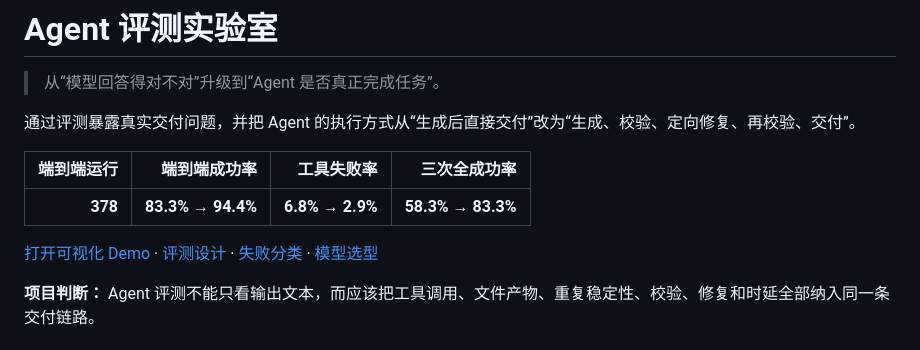
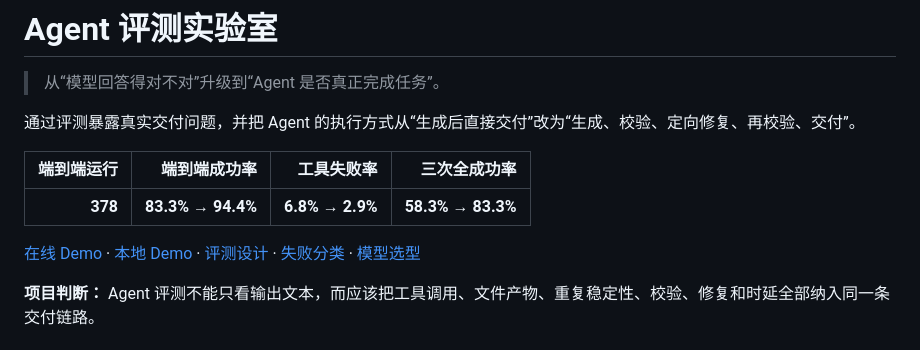
Before and after one commit to ljj24681379-png/agent-evaluation-lab, a Markdown page: README.md, the part around the change. Drawn GitHub-style.

Commit message:
add verified online demo link

```diff
--- a/README.md
+++ b/README.md
@@ -8,7 +8,7 @@
 |---:|---:|---:|---:|
 | **378** | **83.3% → 94.4%** | **6.8% → 2.9%** | **58.3% → 83.3%** |
 
-[打开可视化 Demo](app/index.html) · [评测设计](docs/evaluation-design.md) · [失败分类](docs/failure-taxonomy.md) · [模型选型](docs/model-selection.md)
+[在线 Demo](https://ljj24681379-png.github.io/agent-evaluation-lab/) · [本地 Demo](app/index.html) · [评测设计](docs/evaluation-design.md) · [失败分类](docs/failure-taxonomy.md) · [模型选型](docs/model-selection.md)
 
 **项目判断：** Agent 评测不能只看输出文本，而应该把工具调用、文件产物、重复稳定性、校验、修复和时延全部纳入同一条交付链路。
 
```
